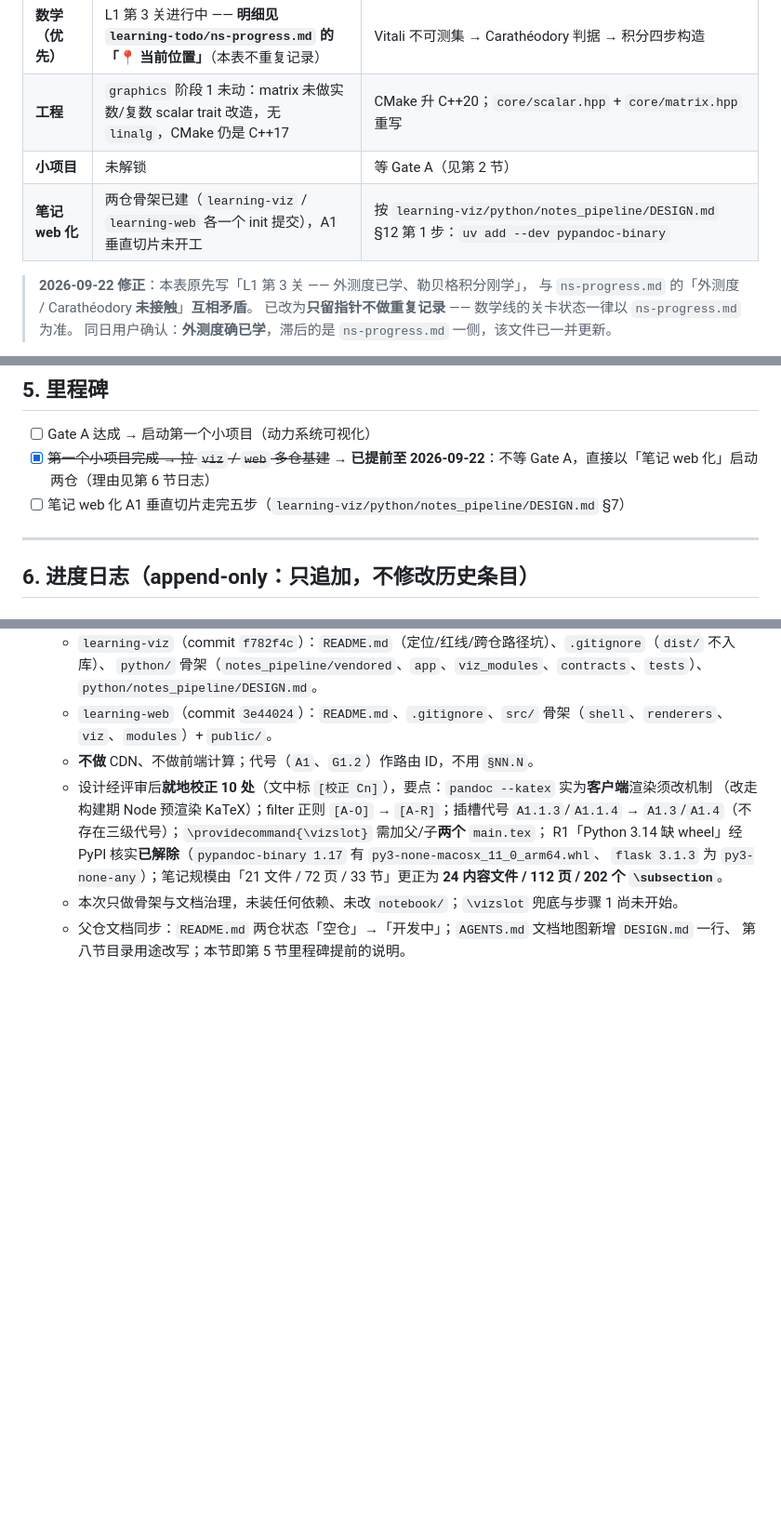
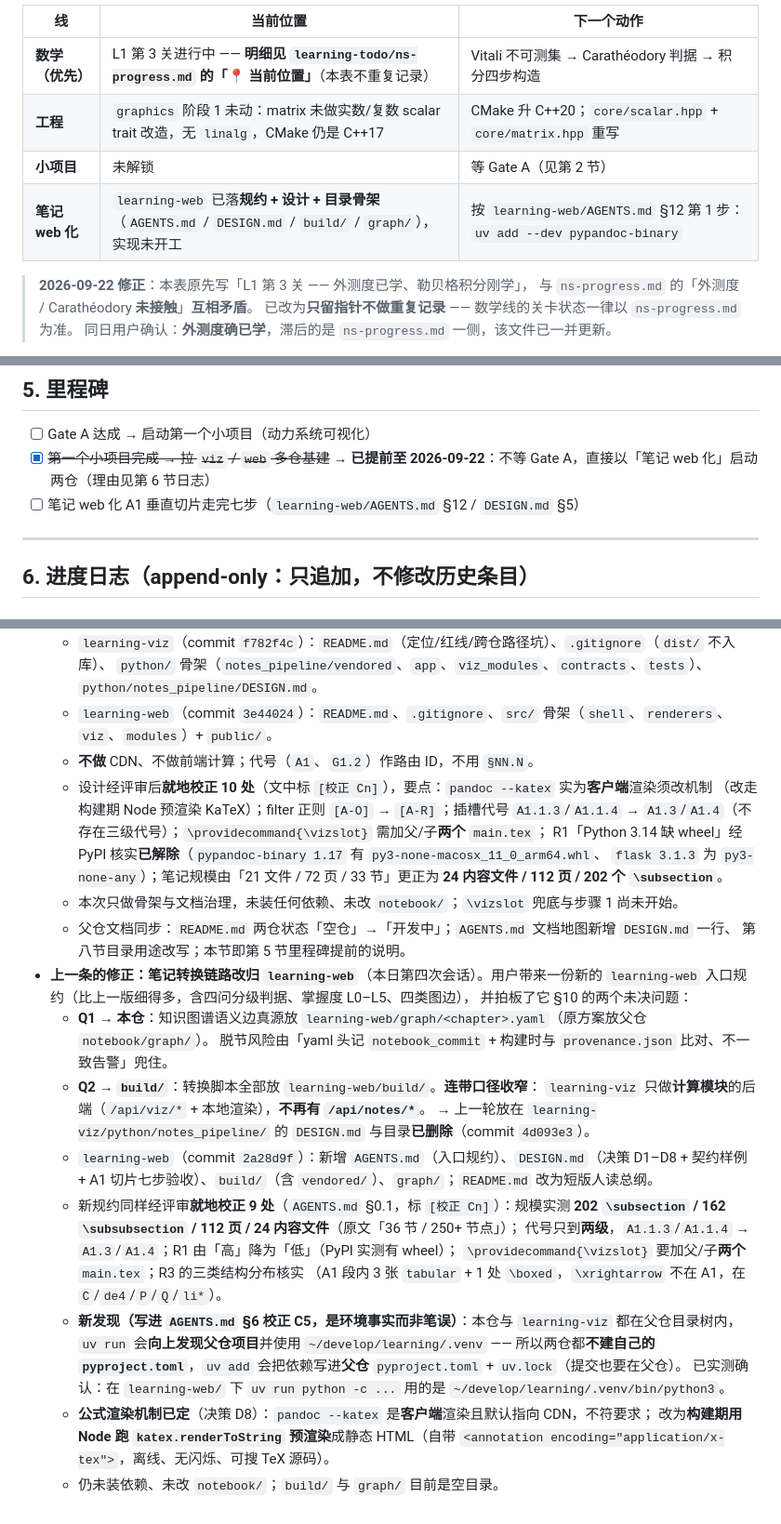
Before and after one commit to zhenyang268/learning, a Markdown page: dev-progress.md, 3 parts joined by grey strips. Shown at 93% size. Rendered like a GitHub page; blank space fills up the shorter version.

```diff
--- a/dev-progress.md
+++ b/dev-progress.md
@@ -22,7 +22,7 @@
 | **数学（优先）** | L1 第 3 关进行中 —— **明细见 `learning-todo/ns-progress.md` 的「📍 当前位置」**（本表不重复记录） | Vitali 不可测集 → Carathéodory 判据 → 积分四步构造 |
 | **工程** | `graphics` 阶段 1 未动：matrix 未做实数/复数 scalar trait 改造，无 `linalg`，CMake 仍是 C++17 | CMake 升 C++20；`core/scalar.hpp` + `core/matrix.hpp` 重写 |
 | **小项目** | 未解锁 | 等 Gate A（见第 2 节） |
-| **笔记 web 化** | 两仓骨架已建（`learning-viz` / `learning-web` 各一个 init 提交），A1 垂直切片未开工 | 按 `learning-viz/python/notes_pipeline/DESIGN.md` §12 第 1 步：`uv add --dev pypandoc-binary` |
+| **笔记 web 化** | `learning-web` 已落**规约 + 设计 + 目录骨架**（`AGENTS.md` / `DESIGN.md` / `build/` / `graph/`），实现未开工 | 按 `learning-web/AGENTS.md` §12 第 1 步：`uv add --dev pypandoc-binary` |
 
 > **2026-09-22 修正**：本表原先写「L1 第 3 关 —— 外测度已学、勒贝格积分刚学」，
 > 与 `ns-progress.md` 的「外测度 / Carathéodory **未接触**」**互相矛盾**。
@@ -86,7 +86,7 @@
 - [ ] Gate A 达成 → 启动第一个小项目（动力系统可视化）
 - [x] ~~第一个小项目完成 → 拉 `viz` / `web` 多仓基建~~
       → **已提前至 2026-09-22**：不等 Gate A，直接以「笔记 web 化」启动两仓（理由见第 6 节日志）
-- [ ] 笔记 web 化 A1 垂直切片走完五步（`learning-viz/python/notes_pipeline/DESIGN.md` §7）
+- [ ] 笔记 web 化 A1 垂直切片走完七步（`learning-web/AGENTS.md` §12 / `DESIGN.md` §5）
 
 ---
 
@@ -149,3 +149,26 @@
   - 本次只做骨架与文档治理，未装任何依赖、未改 `notebook/`；`\vizslot` 兜底与步骤 1 尚未开始。
   - 父仓文档同步：`README.md` 两仓状态「空仓」→「开发中」；`AGENTS.md` 文档地图新增 `DESIGN.md` 一行、
     第八节目录用途改写；本节即第 5 节里程碑提前的说明。
+- **上一条的修正：笔记转换链路改归 `learning-web`**（本日第四次会话）。用户带来一份新的
+  `learning-web` 入口规约（比上一版细得多，含四问分级判据、掌握度 L0–L5、四类图边），
+  并拍板了它 §10 的两个未决问题：
+  - **Q1 → 本仓**：知识图谱语义边真源放 `learning-web/graph/<chapter>.yaml`（原方案放父仓 `notebook/graph/`）。
+    脱节风险由「yaml 头记 `notebook_commit` + 构建时与 `provenance.json` 比对、不一致告警」兜住。
+  - **Q2 → `build/`**：转换脚本全部放 `learning-web/build/`。**连带口径收窄**：
+    `learning-viz` 只做**计算模块**的后端（`/api/viz/*` + 本地渲染），**不再有 `/api/notes/*`**。
+    → 上一轮放在 `learning-viz/python/notes_pipeline/` 的 `DESIGN.md` 与目录**已删除**（commit `4d093e3`）。
+  - `learning-web`（commit `2a28d9f`）：新增 `AGENTS.md`（入口规约）、`DESIGN.md`（决策 D1–D8 + 契约样例 +
+    A1 切片七步验收）、`build/`（含 `vendored/`）、`graph/`；`README.md` 改为短版人读总纲。
+  - 新规约同样经评审**就地校正 9 处**（`AGENTS.md` §0.1，标 `[校正 Cn]`）：规模实测
+    **202 `\subsection` / 162 `\subsubsection` / 112 页 / 24 内容文件**（原文「36 节 / 250+ 节点」）；
+    代号只到**两级**，`A1.1.3`/`A1.1.4` → `A1.3`/`A1.4`；R1 由「高」降为「低」（PyPI 实测有 wheel）；
+    `\providecommand{\vizslot}` 要加父/子**两个** `main.tex`；R3 的三类结构分布核实
+    （A1 段内 3 张 `tabular` + 1 处 `\boxed`，`\xrightarrow` 不在 A1，在 `C`/`de4`/`P`/`Q`/`li*`）。
+  - **新发现（写进 `AGENTS.md` §6 校正 C5，是环境事实而非笔误）**：本仓与 `learning-viz` 都在父仓目录树内，
+    `uv run` 会**向上发现父仓项目**并使用 `~/develop/learning/.venv` —— 所以两仓都**不建自己的
+    `pyproject.toml`**，`uv add` 会把依赖写进**父仓** `pyproject.toml` + `uv.lock`（提交也要在父仓）。
+    已实测确认：在 `learning-web/` 下 `uv run python -c ...` 用的是 `~/develop/learning/.venv/bin/python3`。
+  - **公式渲染机制已定**（决策 D8）：`pandoc --katex` 是**客户端**渲染且默认指向 CDN，不符要求；
+    改为**构建期用 Node 跑 `katex.renderToString` 预渲染**成静态 HTML（自带
+    `<annotation encoding="application/x-tex">`，离线、无闪烁、可搜 TeX 源码）。
+  - 仍未装依赖、未改 `notebook/`；`build/` 与 `graph/` 目前是空目录。
```
Also changed, not shown: AGENTS.md (+9 -4 lines), README.md (+15 -8 lines).
